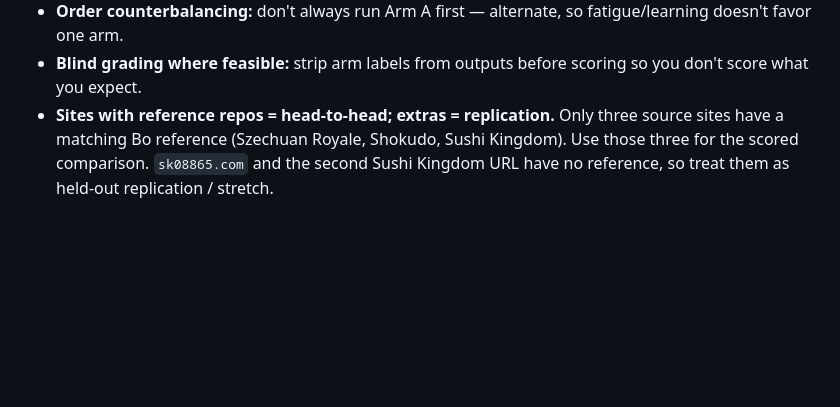
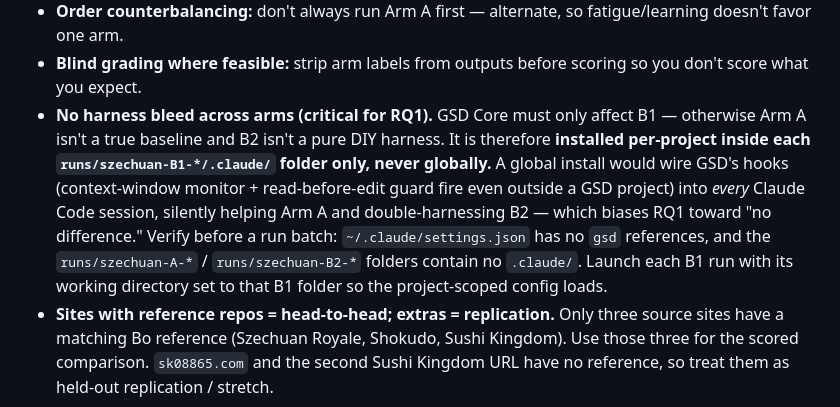
Before and after one commit to Vanshika2021/harness-engineering, a Markdown page: EXPERIMENT.md, the part around the change. GitHub-like rendering; blank space fills up the shorter version.

Commit message:
Document GSD per-project scoping to keep Arm A/B2 clean (§2)

```diff
--- a/EXPERIMENT.md
+++ b/EXPERIMENT.md
@@ -41,6 +41,7 @@ Every run changes exactly **one** thing (the harness / method). Everything else
 - **Fresh context every run:** brand-new session, no memory bleed between runs.
 - **Order counterbalancing:** don't always run Arm A first — alternate, so fatigue/learning doesn't favor one arm.
 - **Blind grading where feasible:** strip arm labels from outputs before scoring so you don't score what you expect.
+- **No harness bleed across arms (critical for RQ1).** GSD Core must only affect B1 — otherwise Arm A isn't a true baseline and B2 isn't a pure DIY harness. It is therefore **installed per-project inside each `runs/szechuan-B1-*/.claude/` folder only, never globally.** A global install would wire GSD's hooks (context-window monitor + read-before-edit guard fire even outside a GSD project) into *every* Claude Code session, silently helping Arm A and double-harnessing B2 — which biases RQ1 toward "no difference." Verify before a run batch: `~/.claude/settings.json` has no `gsd` references, and the `runs/szechuan-A-*` / `runs/szechuan-B2-*` folders contain no `.claude/`. Launch each B1 run with its working directory set to that B1 folder so the project-scoped config loads.
 - **Sites with reference repos = head-to-head; extras = replication.** Only three source sites have a matching Bo reference (Szechuan Royale, Shokudo, Sushi Kingdom). Use those three for the scored comparison. `sk08865.com` and the second Sushi Kingdom URL have no reference, so treat them as held-out replication / stretch.
 
 ---
```
